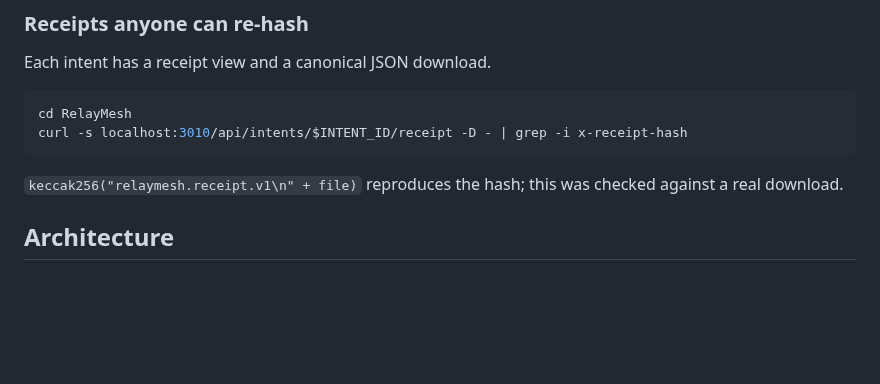
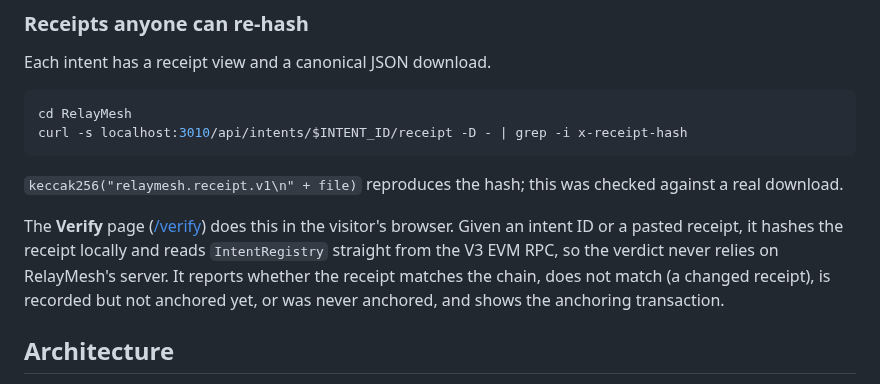
Before and after one commit to Saber1Y/RelayMesh, a Markdown page: README.md, the part around the change. GitHub-like rendering; blank space fills up the shorter version.

Commit message:
docs: the Verify page in the README

````diff
--- a/README.md
+++ b/README.md
@@ -148,6 +148,10 @@ curl -s localhost:3010/api/intents/$INTENT_ID/receipt -D - | grep -i x-receipt-h
 ```
 
 `keccak256("relaymesh.receipt.v1\n" + file)` reproduces the hash; this was checked against a real download.
+
+The **Verify** page ([/verify](https://relaymesh.162-62-231-147.sslip.io/verify)) does this in the visitor's browser.
+Given an intent ID or a pasted receipt, it hashes the receipt locally and reads `IntentRegistry` straight from the V3 EVM RPC, so the verdict never relies on RelayMesh's server.
+It reports whether the receipt matches the chain, does not match (a changed receipt), is recorded but not anchored yet, or was never anchored, and shows the anchoring transaction.
 
 ## Architecture
 
````
